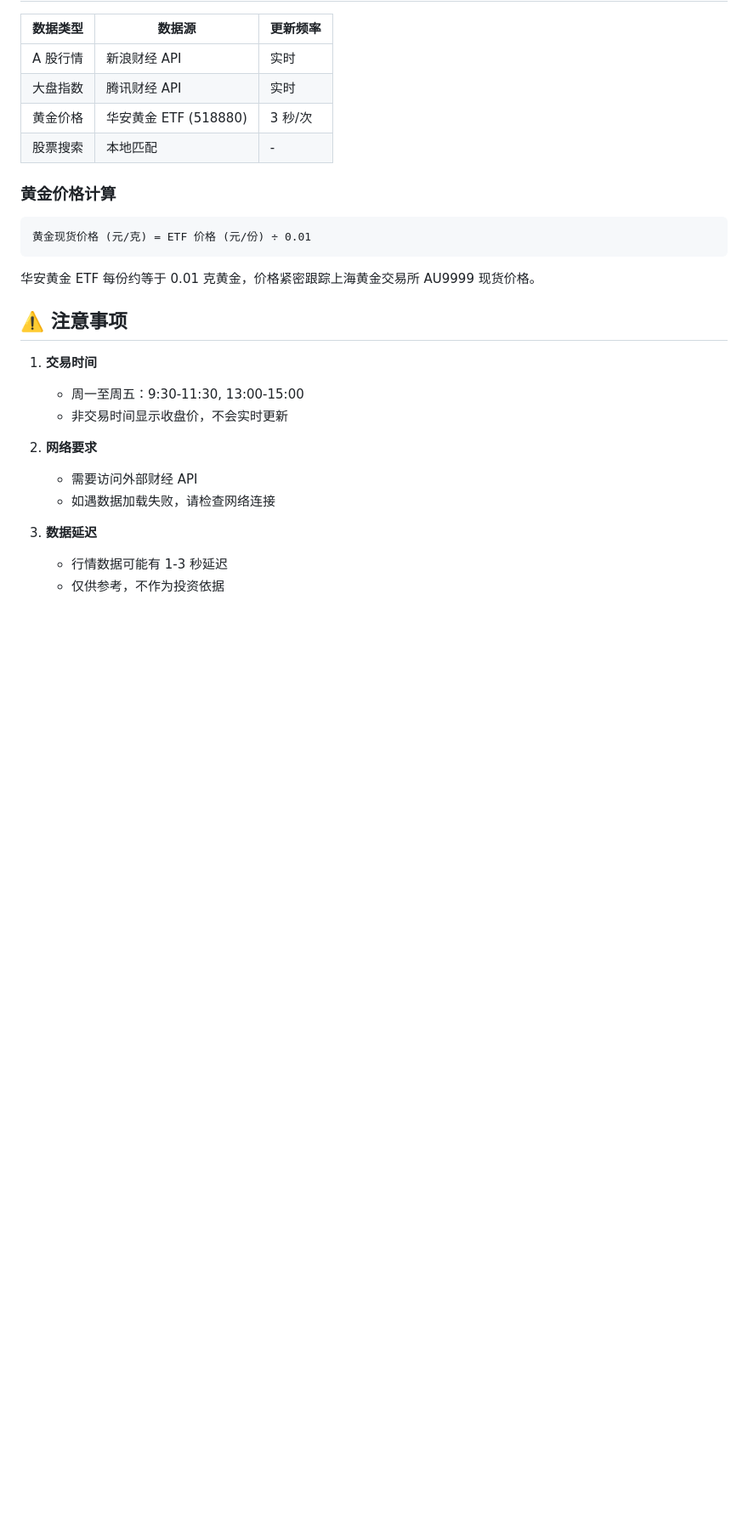
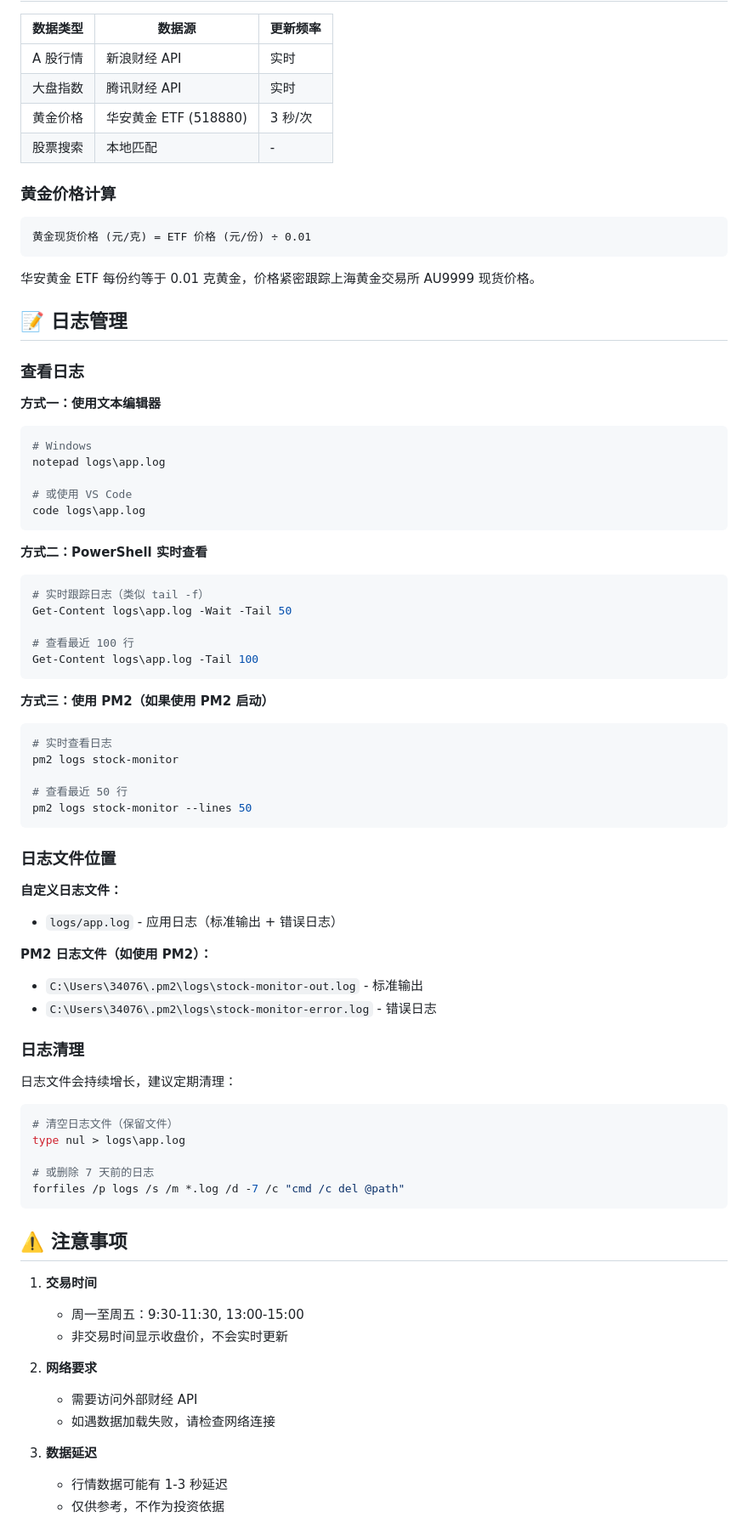
Before and after one commit to 5unny400/claw_stock_monitor, a Markdown page: README.md, the part around one of its changes. Shown at 85% size. Rendered like a GitHub page; blank space fills up the shorter version.

Commit message:
docs: 添加日志管理文档和 logs 文件夹
- README.md: 新增启动方式四（日志文件输出）
- README.md: 新增日志管理章节（查看、位置、清理）
- README.md: 更新项目结构添加 logs 目录
- logs/.gitkeep: 占位文件保持文件夹结构
- .gitignore: 已配置忽略 logs/ 和 *.log

````diff
--- a/README.md
+++ b/README.md
@@ -270,6 +285,57 @@ GET /api/market
 
 华安黄金 ETF 每份约等于 0.01 克黄金，价格紧密跟踪上海黄金交易所 AU9999 现货价格。
 
+## 📝 日志管理
+
+### 查看日志
+
+**方式一：使用文本编辑器**
+```bash
+# Windows
+notepad logs\app.log
+
+# 或使用 VS Code
+code logs\app.log
+```
+
+**方式二：PowerShell 实时查看**
+```powershell
+# 实时跟踪日志（类似 tail -f）
+Get-Content logs\app.log -Wait -Tail 50
+
+# 查看最近 100 行
+Get-Content logs\app.log -Tail 100
+```
+
+**方式三：使用 PM2（如果使用 PM2 启动）**
+```bash
+# 实时查看日志
+pm2 logs stock-monitor
+
+# 查看最近 50 行
+pm2 logs stock-monitor --lines 50
+```
+
+### 日志文件位置
+
+**自定义日志文件：**
+- `logs/app.log` - 应用日志（标准输出 + 错误日志）
+
+**PM2 日志文件（如使用 PM2）：**
+- `C:\Users\34076\.pm2\logs\stock-monitor-out.log` - 标准输出
+- `C:\Users\34076\.pm2\logs\stock-monitor-error.log` - 错误日志
+
+### 日志清理
+
+日志文件会持续增长，建议定期清理：
+```bash
+# 清空日志文件（保留文件）
+type nul > logs\app.log
+
+# 或删除 7 天前的日志
+forfiles /p logs /s /m *.log /d -7 /c "cmd /c del @path"
+```
+
 ## ⚠️ 注意事项
 
 1. **交易时间**
````
Also changed, not shown: other parts of README.md (+15 -0 lines).
